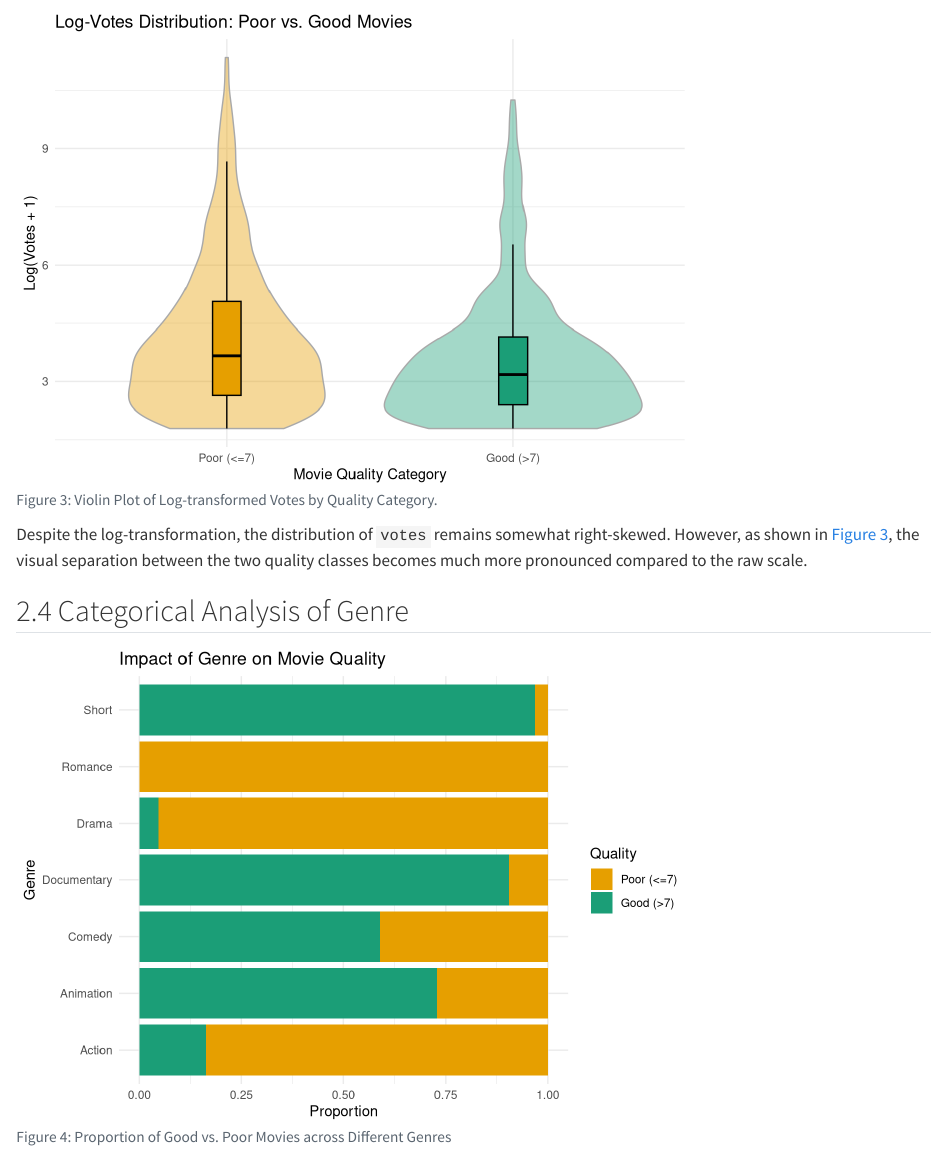
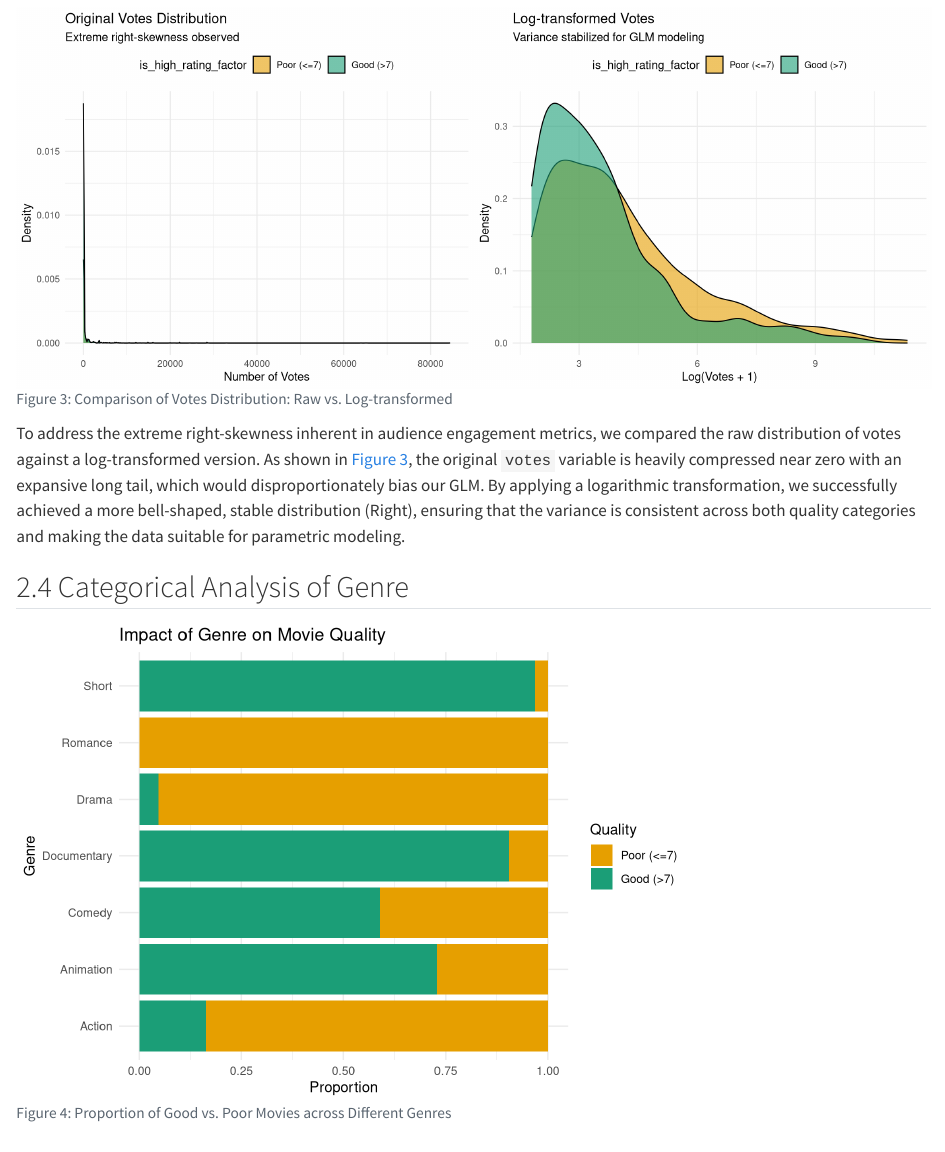
Before and after one commit to Lee071502/DAS-Group-10, a Quarto document (Group_10_EDA.qmd): the page in a window 1100 px wide, from 3030 px down. Rendered offline with R 4.5, knitr and Pandoc in place of Quarto, with nearby package versions.

Commit message:
EDA_draft3
add some description of votes variables' distribution

````diff
--- a/Group_10_EDA.qmd
+++ b/Group_10_EDA.qmd
@@ -179,31 +179,42 @@ grid.arrange(p_year, p_budget, p_length, p_votes, ncol = 2)
 ```
 
 Analysis of the numerical predictors in @fig-box reveals that while `Year` and `Budget` show nearly identical distributions across quality classes, `Length` and `Votes` offer more significant insights. Notably, "Poor" movies exhibit a "Mediocrity Trap," with their durations tightly clustered around a standardized 100-minute mark, yet plagued by numerous extreme outliers (represented by the red markers in @fig-box). In contrast, "Good" movies—while also averaging near 100 minutes—display a much more flexible and varied distribution. Furthermore, because both the "Good" and "Poor" categories exhibit extreme right-skewness in their raw audience engagement metrics, we utilized a logarithmic transformation for the `Votes` variable. As shown in the red-highlighted outliers, this step was essential to stabilize the variance.
-
 ```{r}
 #| echo: false
 #| warning: false
 #| message: false
-#| label: fig-violin
-#| fig-cap: "Violin Plot of Log-transformed Votes by Quality Category."
+#| label: fig-votes-transformation
+#| fig-cap: "Comparison of Votes Distribution: Raw vs. Log-transformed"
+#| fig-height: 5
+#| fig-width: 12
 
 # Prepare Log-transformed Data
 df_clean <- df_clean %>%
   mutate(log_votes = log1p(votes))
 
-# Density Plot for Log-transformed Votes
-ggplot(df_clean, aes(x = is_high_rating_factor, y = log_votes, fill = is_high_rating_factor)) +
-  geom_violin(alpha = 0.4, color = "darkgrey") +
-  geom_boxplot(width = 0.1, color = "black", outlier.shape = NA) +
+# A. Raw Votes: Showing extreme right-skewness with a long tail
+p_raw <- ggplot(df_clean, aes(x = votes, fill = is_high_rating_factor)) +
+  geom_density(alpha = 0.6) +
   scale_fill_manual(values = my_colors) +
-  labs(title = "Log-Votes Distribution: Poor vs. Good Movies",
-       x = "Movie Quality Category",
-       y = "Log(Votes + 1)") +
-  theme_minimal() +
-  theme(legend.position = "none")
+  labs(title = "Original Votes Distribution",
+       subtitle = "Extreme right-skewness observed",
+       x = "Number of Votes", y = "Density") +
+  theme_minimal() + theme(legend.position = "top")
+
+# B. Log-transformed Votes: Showing a more normalized, stable distribution
+p_log <- ggplot(df_clean, aes(x = log_votes, fill = is_high_rating_factor)) +
+  geom_density(alpha = 0.6) +
+  scale_fill_manual(values = my_colors) +
+  labs(title = "Log-transformed Votes",
+       subtitle = "Variance stabilized for GLM modeling",
+       x = "Log(Votes + 1)", y = "Density") +
+  theme_minimal() + theme(legend.position = "top")
+
+# Combine side-by-side
+grid.arrange(p_raw, p_log, ncol = 2)
 ```
 
-Despite the log-transformation, the distribution of `votes` remains somewhat right-skewed. However, as shown in @fig-violin, the visual separation between the two quality classes becomes much more pronounced compared to the raw scale.
+To address the extreme right-skewness inherent in audience engagement metrics, we compared the raw distribution of votes against a log-transformed version. As shown in @fig-votes-transformation, the original `votes` variable is heavily compressed near zero with an expansive long tail, which would disproportionately bias our GLM. By applying a logarithmic transformation, we successfully achieved a more bell-shaped, stable distribution (Right), ensuring that the variance is consistent across both quality categories and making the data suitable for parametric modeling.
 
 ## Categorical Analysis of Genre
 
````
Also changed, not shown: Group_10_EDA.html.
